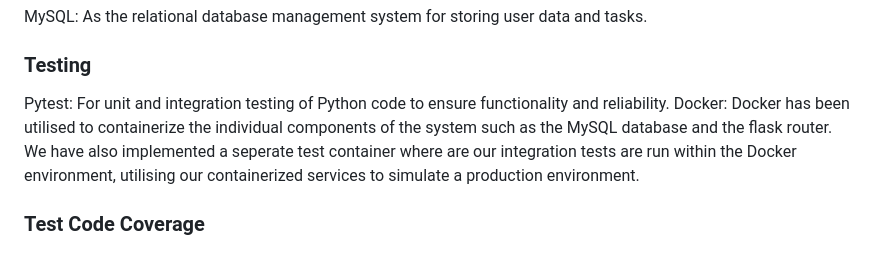
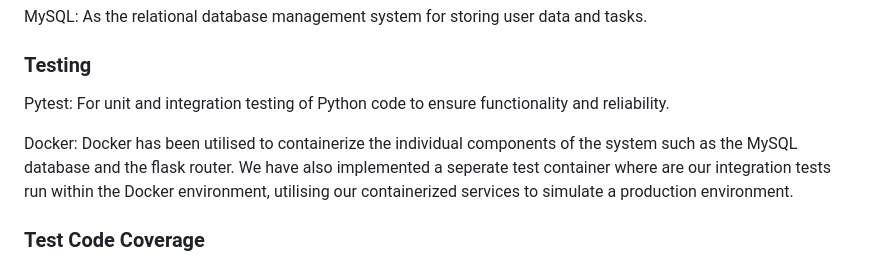
Before and after one commit to aaron1brooker/sqa_assignment, a Markdown page: README.md, the part around the change. Rendered like a GitHub page.

```diff
--- a/README.md
+++ b/README.md
@@ -50,7 +50,8 @@ MySQL: As the relational database management system for storing user data and ta
 
 ### Testing
 Pytest: For unit and integration testing of Python code to ensure functionality and reliability.
-Docker: Docker has been utilised to containerize the individual components of the system such as the MySQL database and the flask router. We have also implemented a seperate test container where are our integration tests are run within the Docker environment, utilising our containerized services to simulate a production environment.
+
+Docker: Docker has been utilised to containerize the individual components of the system such as the MySQL database and the flask router. We have also implemented a seperate test container where are our integration tests run within the Docker environment, utilising our containerized services to simulate a production environment.
 
 ### Test Code Coverage
 Coverage.py: To measure the amount of Python code tested by our test suites and identify untested parts of the application.
```
